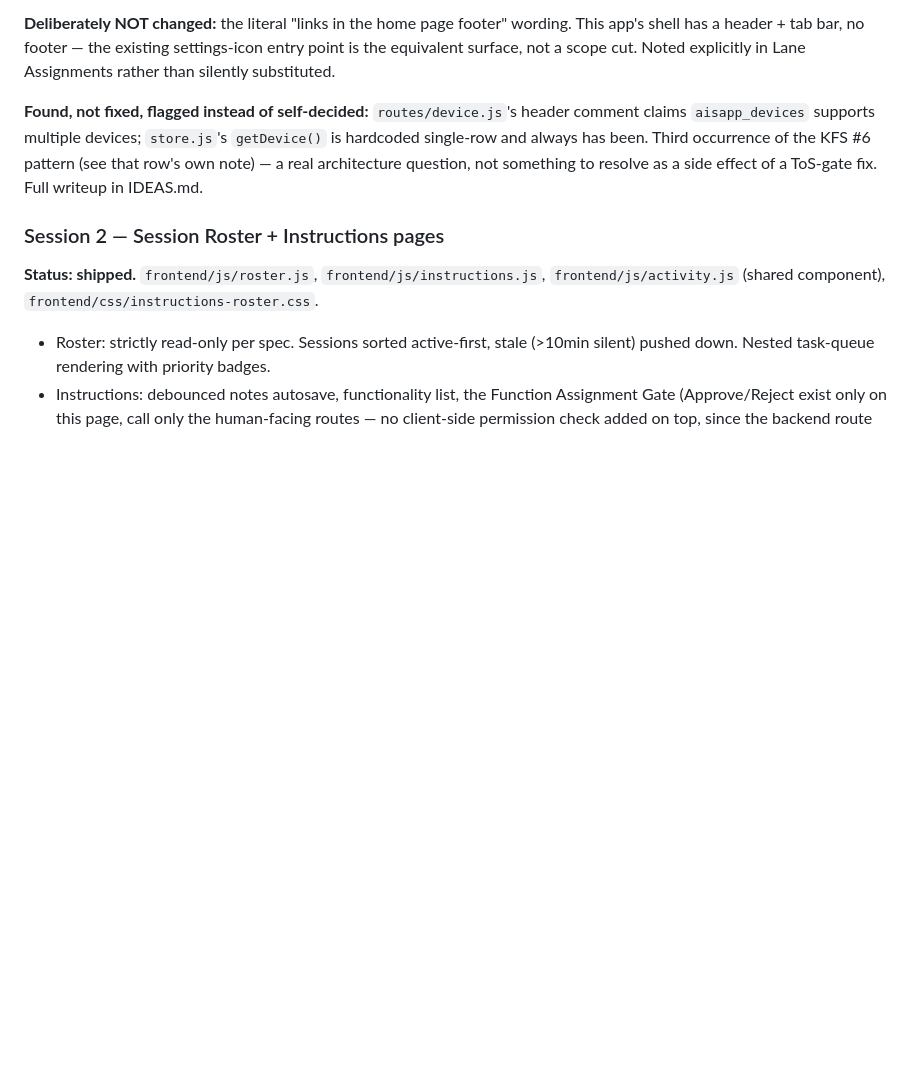
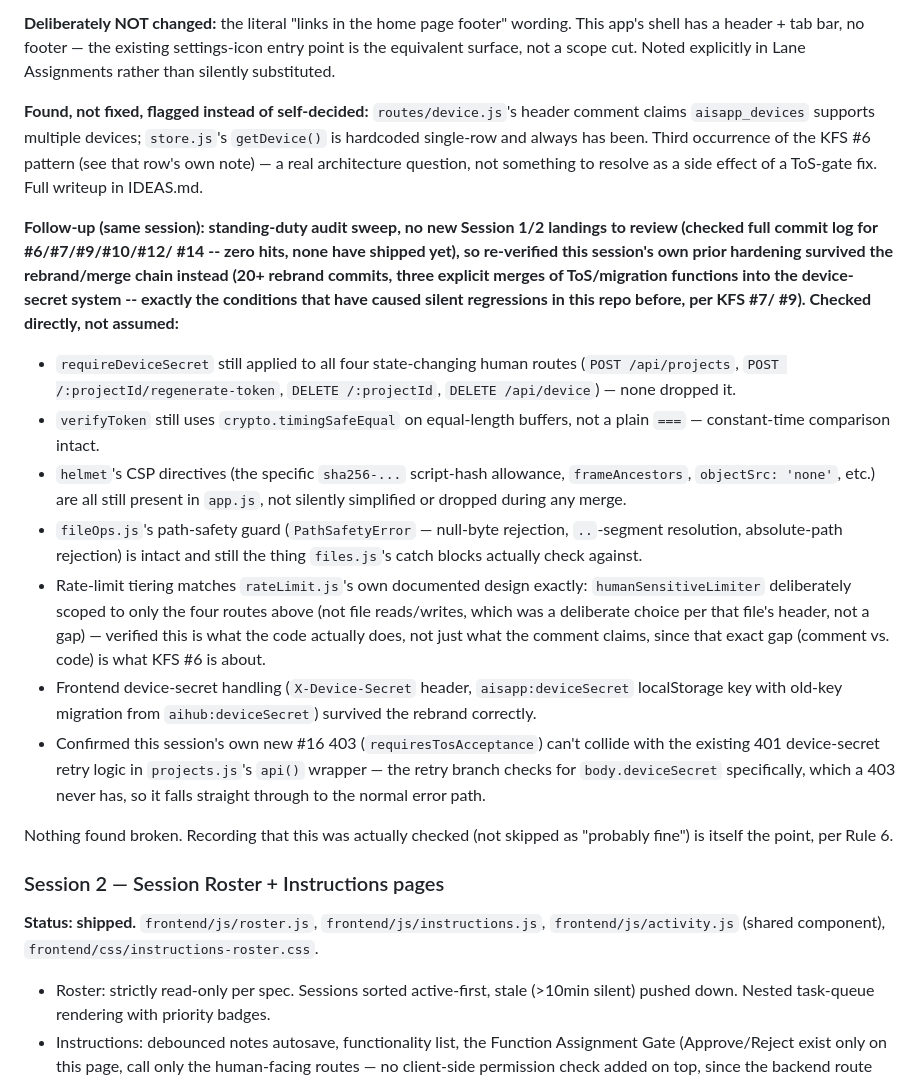
Before and after one commit to hrishitkoli-ship-it/the-aisapp-project, a Markdown page: INSTRUCTIONS.md, the part around the change. Rendered like a GitHub page; blank space fills up the shorter version.

Commit message:
docs(session4): audit sweep -- prior hardening confirmed intact
No new Session 1/2 items landed to review (checked full log for
#6/#7/#9/#10/#12/#14 -- none shipped). Re-verified this session's own
past security work survived the rebrand + ToS/migration merge chain
instead: device-secret gate coverage, constant-time token comparison,
CSP config, path-traversal guard, rate-limit tiering, and the
frontend's localStorage/header handling all checked directly and
confirmed intact. Also confirmed the new #16 403 doesn't collide with
the existing 401 device-secret retry logic. Nothing broken -- recording
that it was checked is the point.

```diff
--- a/INSTRUCTIONS.md
+++ b/INSTRUCTIONS.md
@@ -1073,6 +1073,46 @@ and always has been. Third occurrence of the KFS #6 pattern (see that
 row's own note) — a real architecture question, not something to
 resolve as a side effect of a ToS-gate fix. Full writeup in IDEAS.md.
 
+**Follow-up (same session): standing-duty audit sweep, no new Session
+1/2 landings to review (checked full commit log for #6/#7/#9/#10/#12/
+#14 -- zero hits, none have shipped yet), so re-verified this
+session's own prior hardening survived the rebrand/merge chain
+instead (20+ rebrand commits, three explicit merges of ToS/migration
+functions into the device-secret system -- exactly the conditions
+that have caused silent regressions in this repo before, per KFS #7/
+#9). Checked directly, not assumed:**
+
+- `requireDeviceSecret` still applied to all four state-changing human
+  routes (`POST /api/projects`, `POST /:projectId/regenerate-token`,
+  `DELETE /:projectId`, `DELETE /api/device`) — none dropped it.
+- `verifyToken` still uses `crypto.timingSafeEqual` on equal-length
+  buffers, not a plain `===` — constant-time comparison intact.
+- `helmet`'s CSP directives (the specific `sha256-...` script-hash
+  allowance, `frameAncestors`, `objectSrc: 'none'`, etc.) are all still
+  present in `app.js`, not silently simplified or dropped during any
+  merge.
+- `fileOps.js`'s path-safety guard (`PathSafetyError` — null-byte
+  rejection, `..`-segment resolution, absolute-path rejection) is
+  intact and still the thing `files.js`'s catch blocks actually check
+  against.
+- Rate-limit tiering matches `rateLimit.js`'s own documented design
+  exactly: `humanSensitiveLimiter` deliberately scoped to only the
+  four routes above (not file reads/writes, which was a deliberate
+  choice per that file's header, not a gap) — verified this is what
+  the code actually does, not just what the comment claims, since
+  that exact gap (comment vs. code) is what KFS #6 is about.
+- Frontend device-secret handling (`X-Device-Secret` header,
+  `aisapp:deviceSecret` localStorage key with old-key migration from
+  `aihub:deviceSecret`) survived the rebrand correctly.
+- Confirmed this session's own new #16 403 (`requiresTosAcceptance`)
+  can't collide with the existing 401 device-secret retry logic in
+  `projects.js`'s `api()` wrapper — the retry branch checks for
+  `body.deviceSecret` specifically, which a 403 never has, so it falls
+  straight through to the normal error path.
+
+Nothing found broken. Recording that this was actually checked (not
+skipped as "probably fine") is itself the point, per Rule 6.
+
 ### Session 2 — Session Roster + Instructions pages
 **Status: shipped.** `frontend/js/roster.js`, `frontend/js/instructions.js`,
 `frontend/js/activity.js` (shared component), `frontend/css/instructions-roster.css`.
```
